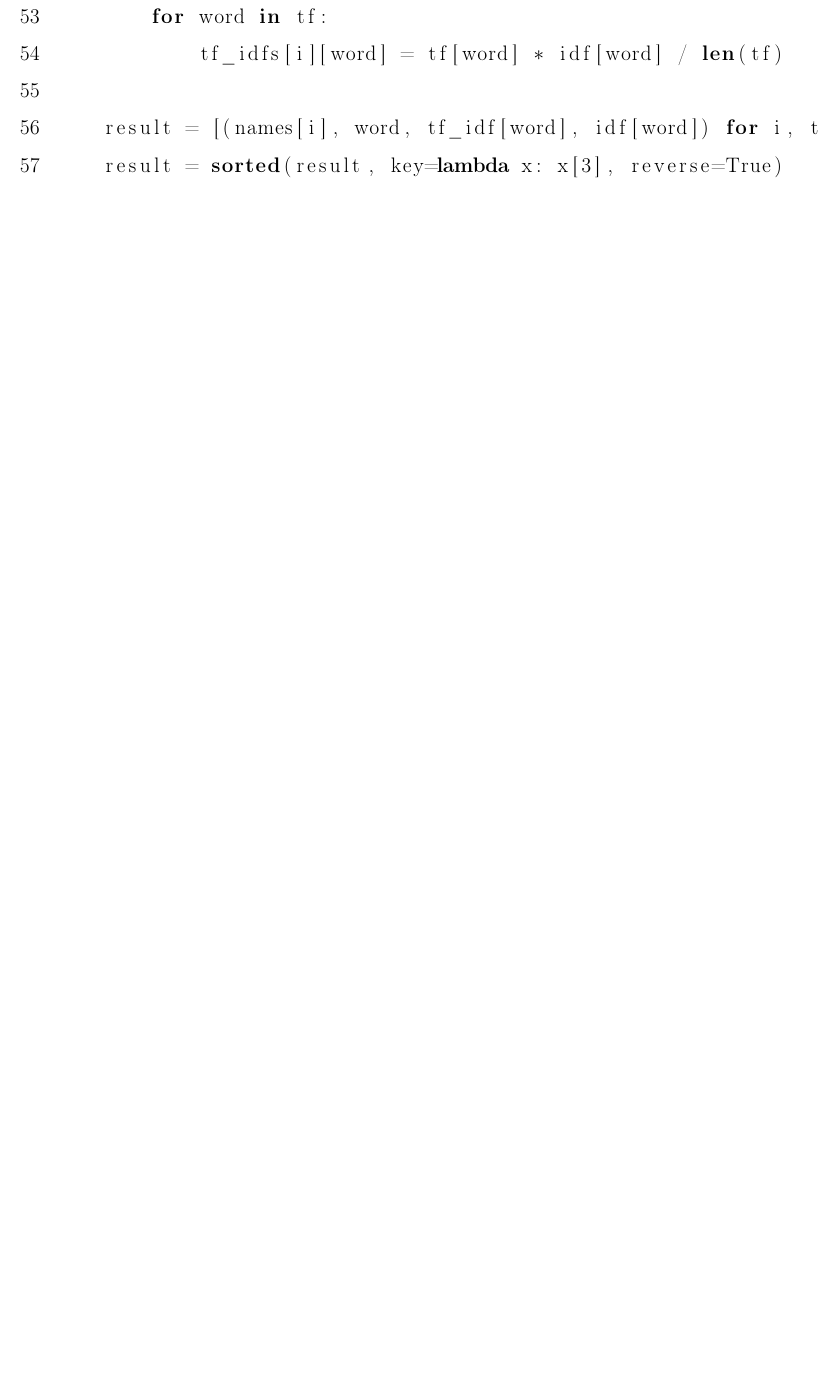
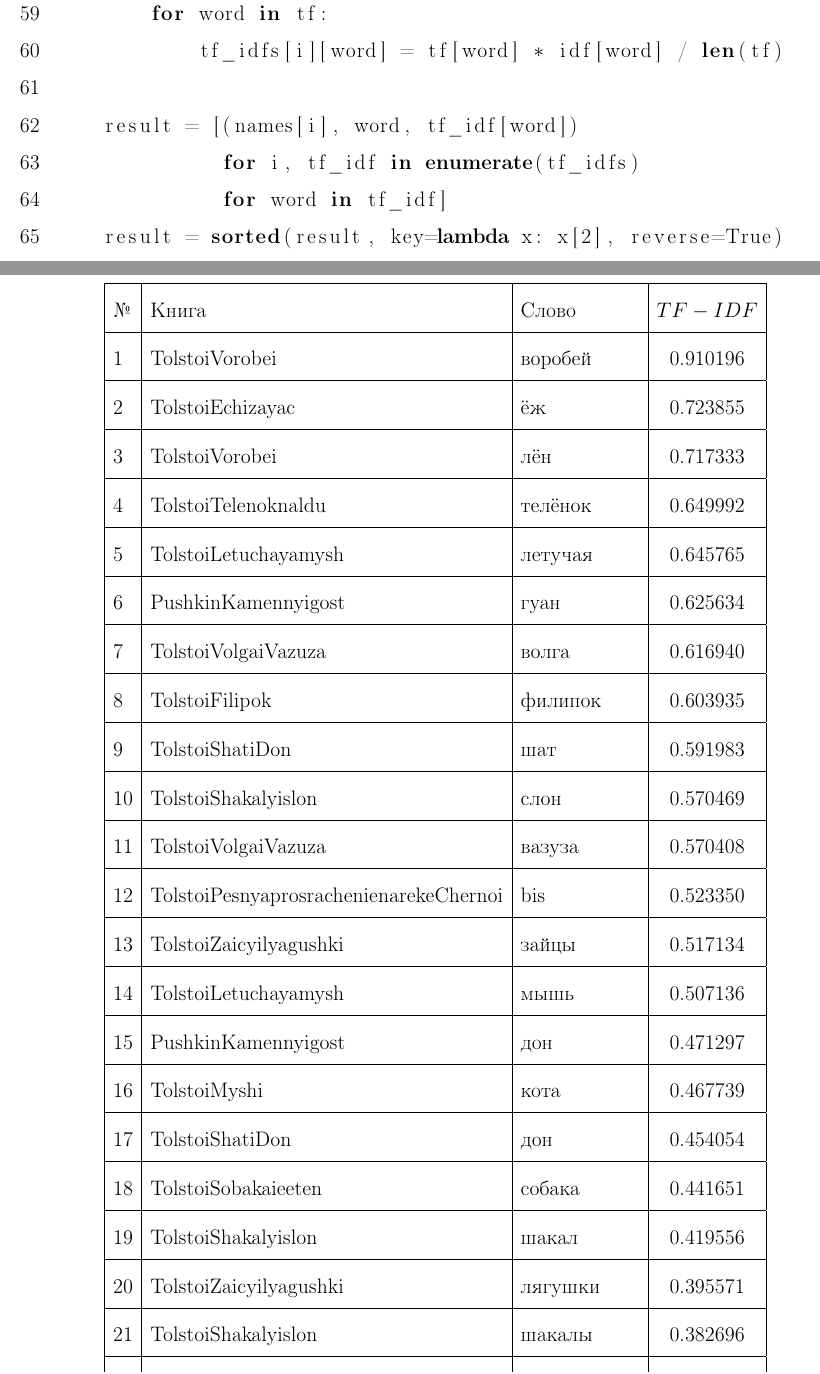
Before and after one commit to definability/data_mining, a LaTeX document (course/index.tex, which reads course/lab.csv): part of page 15 of 17 before the commit and two parts of pages 16 and 17 of 18 after it, the two joined at a grey line, cut so that both start at the same text, the shorter picture padded with empty space. The pictures show the PDF file course/index.pdf that the author committed with the source.

Commit message:
Updated the document

```diff
--- a/course/index.tex
+++ b/course/index.tex
@@ -282,0 +294 @@
+\csvreader[tabular=|l|l|l|c|,
--- /dev/null
+++ b/course/lab.csv
@@ -0,0 +1,22 @@
+book,word,tfidf
+TolstoiVorobei,воробей,0.910196
+TolstoiEchizayac,ёж,0.723855
+TolstoiVorobei,лён,0.717333
+TolstoiTelenoknaldu,телёнок,0.649992
+TolstoiLetuchayamysh,летучая,0.645765
+PushkinKamennyigost,гуан,0.625634
+TolstoiVolgaiVazuza,волга,0.616940
+TolstoiFilipok,филипок,0.603935
+TolstoiShatiDon,шат,0.591983
+TolstoiShakalyislon,слон,0.570469
+TolstoiVolgaiVazuza,вазуза,0.570408
+TolstoiPesnyaprosrachenienarekeChernoi,bis,0.523350
+TolstoiZaicyilyagushki,зайцы,0.517134
+TolstoiLetuchayamysh,мышь,0.507136
+PushkinKamennyigost,дон,0.471297
+TolstoiMyshi,кота,0.467739
+TolstoiShatiDon,дон,0.454054
+TolstoiSobakaieeten,собака,0.441651
+TolstoiShakalyislon,шакал,0.419556
+TolstoiZaicyilyagushki,лягушки,0.395571
+TolstoiShakalyislon,шакалы,0.382696
```
Also changed, not shown: course/index.pdf, course/index.tex (22 more changed lines), course/lab.csv (29 more changed lines).
